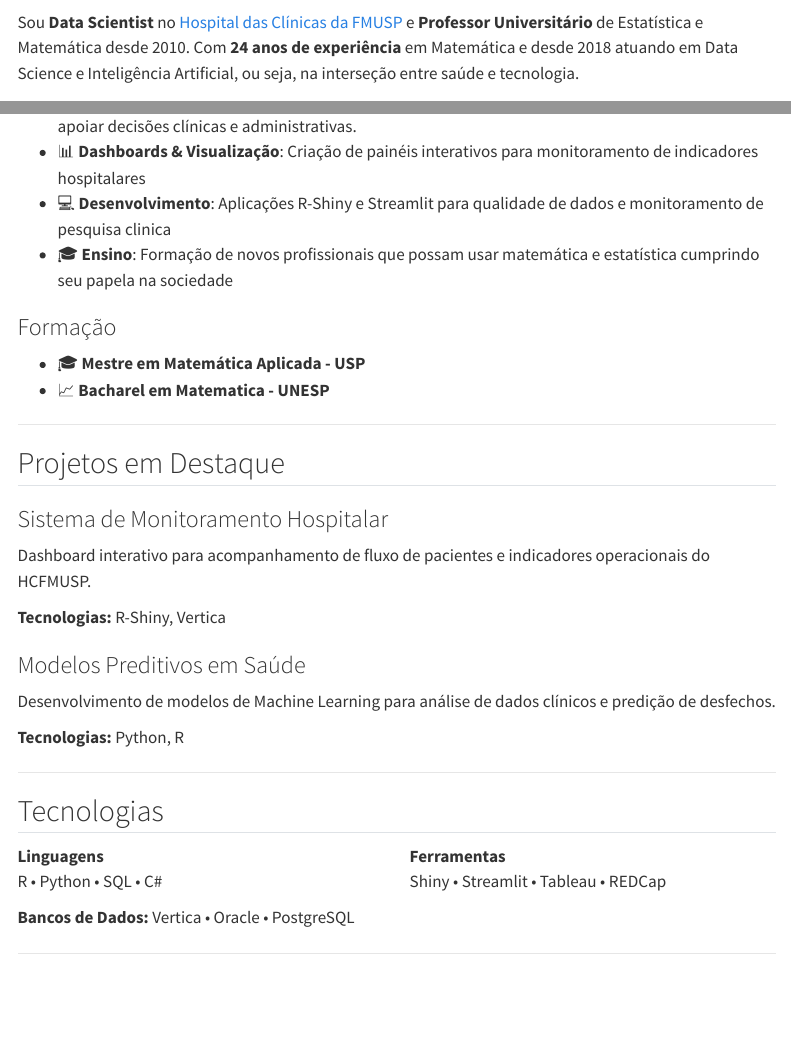
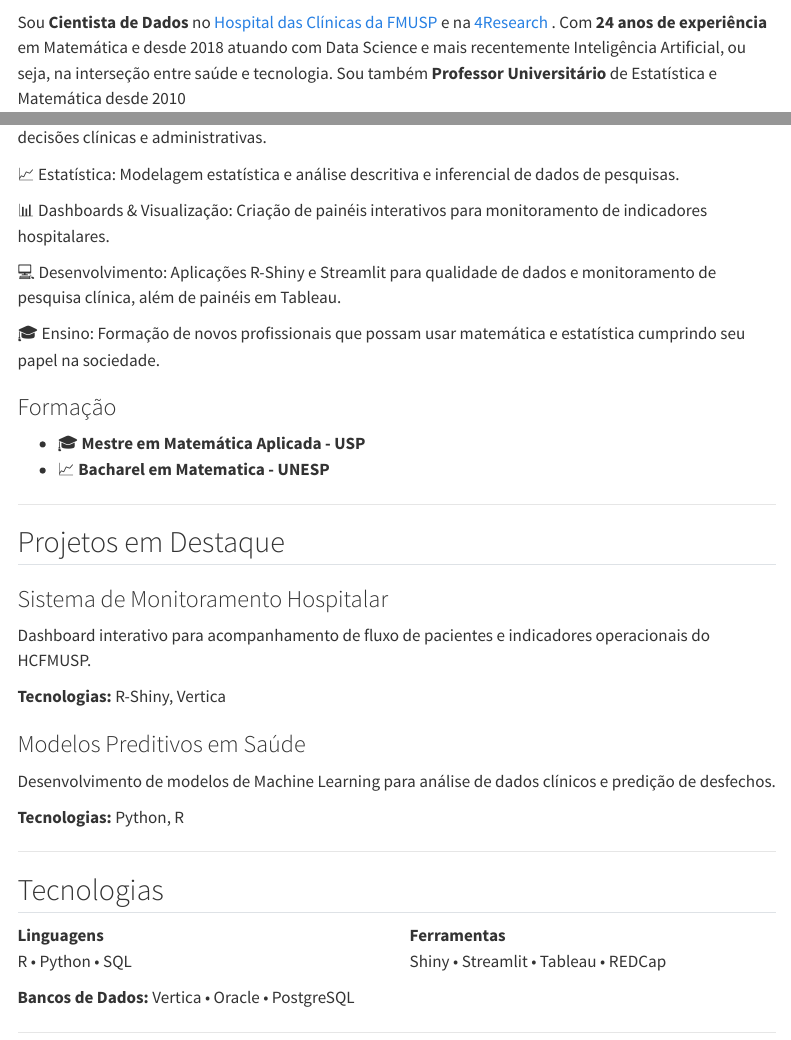
Before and after one commit to davimatfacil/meu-site, a Quarto document (index.qmd): the page in a window 1100 px wide, from 170 px down, and a second part further down, joined at a grey line. Rendered offline with R 4.5, knitr and Pandoc in place of Quarto, with nearby package versions; menus at the side of the page are left out.

Commit message:
ajustes na pagina inicial

```diff
--- a/index.qmd
+++ b/index.qmd
@@ -8,5 +8,6 @@
 
 ## Olá! 👋
 
-Sou **Data Scientist** no [Hospital das Clínicas da FMUSP](https://www.hc.fm.usp.br/) e **Professor Universitário** de Estatística e Matemática desde 2010. Com **24 anos de experiência**  em Matemática e desde 2018 atuando em Data Science e Inteligência Artificial, ou seja, na interseção entre saúde e tecnologia.
+Sou **Cientista de Dados** no [Hospital das Clínicas da FMUSP](https://www.hc.fm.usp.br/) e na [4Research](https://www.4research.com.br/) . Com **24 anos de experiência**  em Matemática e desde 2018 atuando com Data Science e mais recentemente Inteligência Artificial, ou seja, na interseção entre saúde e tecnologia.
+Sou também **Professor Universitário** de Estatística e Matemática desde 2010
 
@@ -14,5 +15 @@
 
-- 🏥 **Healthcare Analytics**: Desenvolvo modelos de Machine Learning e análises preditivas para apoiar decisões clínicas e administrativas.
-- 📊 **Dashboards & Visualização**: Criação de painéis interativos para monitoramento de indicadores hospitalares
-- 💻 **Desenvolvimento**: Aplicações R-Shiny e Streamlit para qualidade de dados e monitoramento de pesquisa clinica
-- 🎓 **Ensino**: Formação de novos profissionais que possam usar matemática e estatística cumprindo seu papela na sociedade
@@ -19,3 +18,10 @@
+📈 Estatística: Modelagem estatística e análise descritiva e inferencial de dados de pesquisas.
+
+📊 Dashboards & Visualização: Criação de painéis interativos para monitoramento de indicadores hospitalares.
+
+💻 Desenvolvimento: Aplicações R-Shiny e Streamlit para qualidade de dados e monitoramento de pesquisa clínica, além de painéis em Tableau.
+
+🎓 Ensino: Formação de novos profissionais que possam usar matemática e estatística cumprindo seu papel na sociedade.
 
 ### Formação
 
@@ -51,7 +57,7 @@
 ::: {.columns}
 ::: {.column width="50%"}
 **Linguagens**
-R • Python • SQL • C#
+R • Python • SQL
 :::
 
 ::: {.column width="50%"}
```
Also changed, not shown: .quarto/idx/index.qmd.json, docs/search.json, index.qmd (4 more changed lines), 2 other files.
